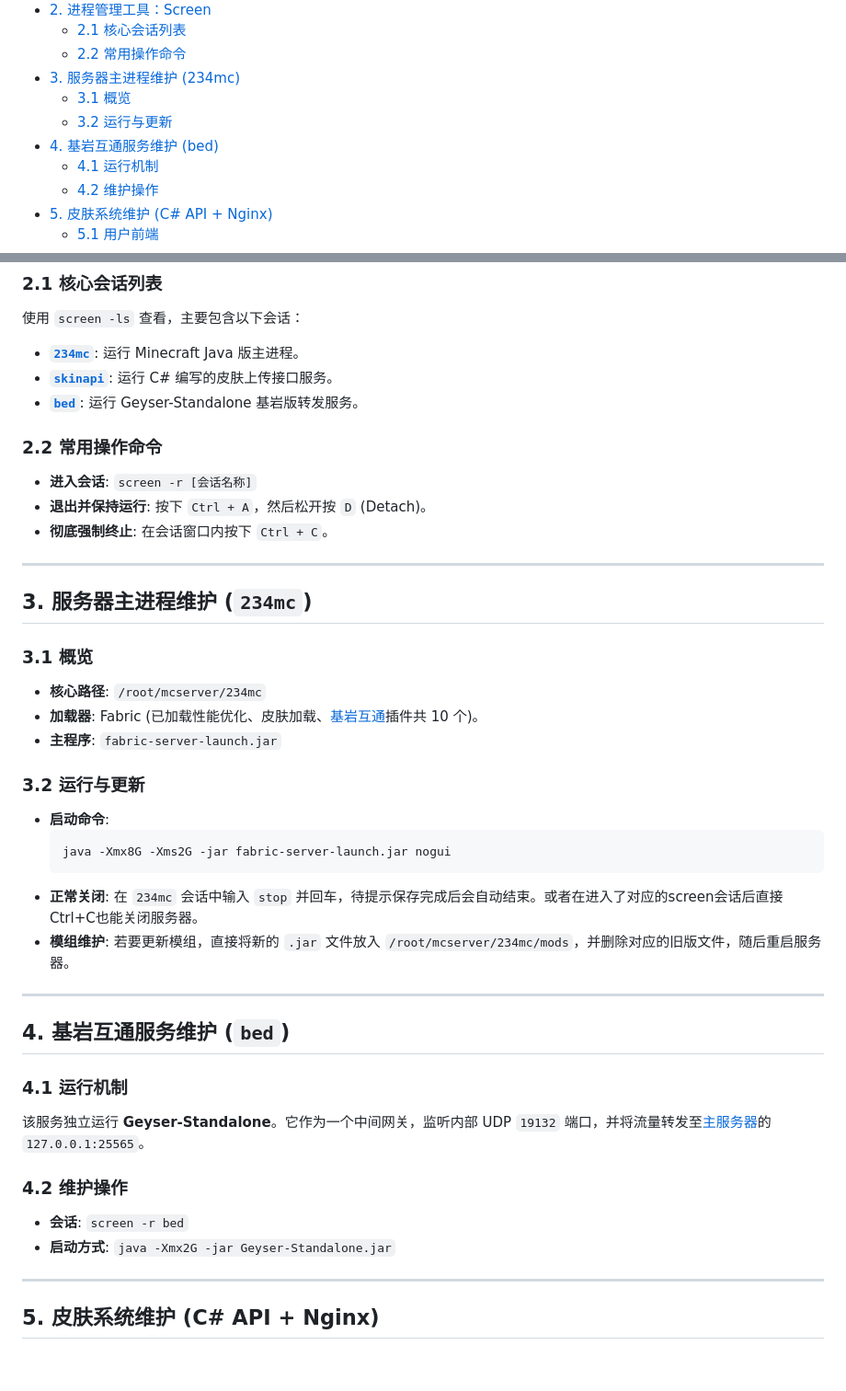
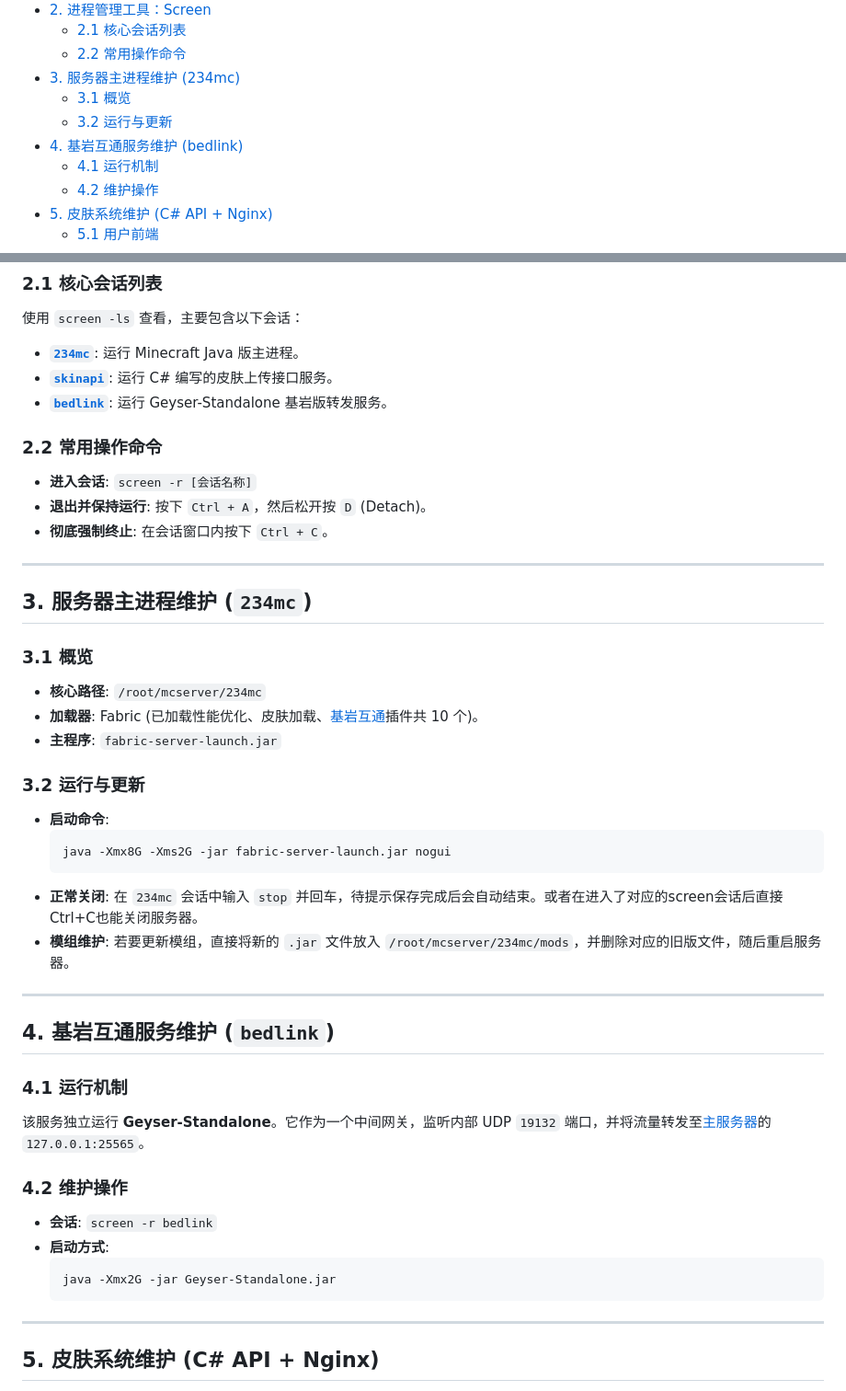
Before and after one commit to higashitaniyume/higashitaniyume.github.io, a Markdown page: 234mcServerMaintenanceGuide.md, 2 parts joined by grey strips. Shown at 92% size. Drawn GitHub-style; blank space fills up the shorter version.

````diff
--- a/234mcServerMaintenanceGuide.md
+++ b/234mcServerMaintenanceGuide.md
@@ -13,7 +13,7 @@
 - [3. 服务器主进程维护 (234mc)](#3-服务器主进程维护-234mc)
     - [3.1 概览](#31-概览)
     - [3.2 运行与更新](#32-运行与更新)
-- [4. 基岩互通服务维护 (bed)](#4-基岩互通服务维护-bed)
+- [4. 基岩互通服务维护 (bedlink)](#4-基岩互通服务维护-bedlink)
     - [4.1 运行机制](#41-运行机制)
     - [4.2 维护操作](#42-维护操作)
 - [5. 皮肤系统维护 (C# API + Nginx)](#5-皮肤系统维护-c-api--nginx)
@@ -76,7 +76,7 @@
 使用 `screen -ls` 查看，主要包含以下会话：
 *   **[`234mc`](#3-服务器主进程维护-234mc)**: 运行 Minecraft Java 版主进程。
 *   **[`skinapi`](#52-c-皮肤接口-skinapi)**: 运行 C# 编写的皮肤上传接口服务。
-*   **[`bed`](#4-基岩互通服务维护-bed)**: 运行 Geyser-Standalone 基岩版转发服务。
+*   **[`bedlink`](#4-基岩互通服务维护-bedlink)**: 运行 Geyser-Standalone 基岩版转发服务。
 
 ### 2.2 常用操作命令
 *   **进入会话**: `screen -r [会话名称]`
@@ -101,13 +101,16 @@
 
 ---
 
-## 4. 基岩互通服务维护 (`bed`)
+## 4. 基岩互通服务维护 (`bedlink`)
 ### 4.1 运行机制
 该服务独立运行 **Geyser-Standalone**。它作为一个中间网关，监听内部 UDP `19132` 端口，并将流量转发至[主服务器](#3-服务器主进程维护-234mc)的 `127.0.0.1:25565`。
 
 ### 4.2 维护操作
-*   **会话**: `screen -r bed`
-*   **启动方式**: `java -Xmx2G -jar Geyser-Standalone.jar`
+*   **会话**: `screen -r bedlink`
+*   **启动方式**:
+	```
+	java -Xmx2G -jar Geyser-Standalone.jar
+	```
 
 ---
 
````
Also changed, not shown: other parts of 234mcServerMaintenanceGuide.md (+6 -6 lines).
